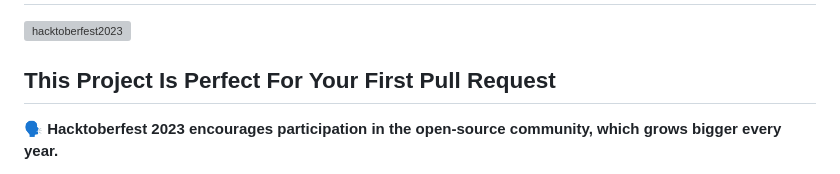
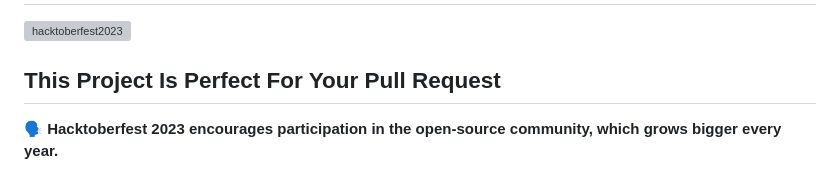
Before and after one commit to zumra01/Hacktoberfest2023, a Markdown page: README.md, the part around the change. GitHub-like rendering; grey boxes are pictures that could not be loaded.

```diff
--- a/README.md
+++ b/README.md
@@ -2,7 +2,7 @@
 ![hacktoberfest2023](https://github.com/ossamamehmood/hacktoberfest/raw/main/.github/logo.png)
 
 
-## This Project Is Perfect For Your First Pull Request
+## This Project Is Perfect For Your Pull Request
 
 🗣 **Hacktoberfest 2023 encourages participation in the open-source community, which grows bigger every year.**
 
```
